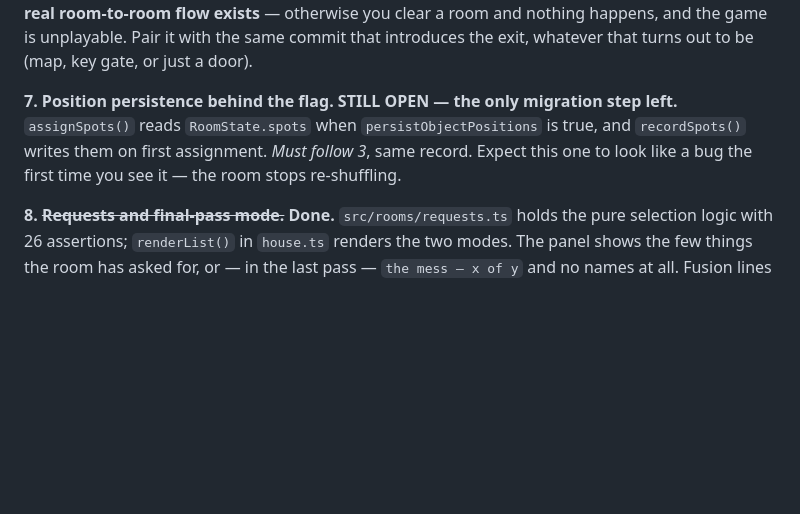
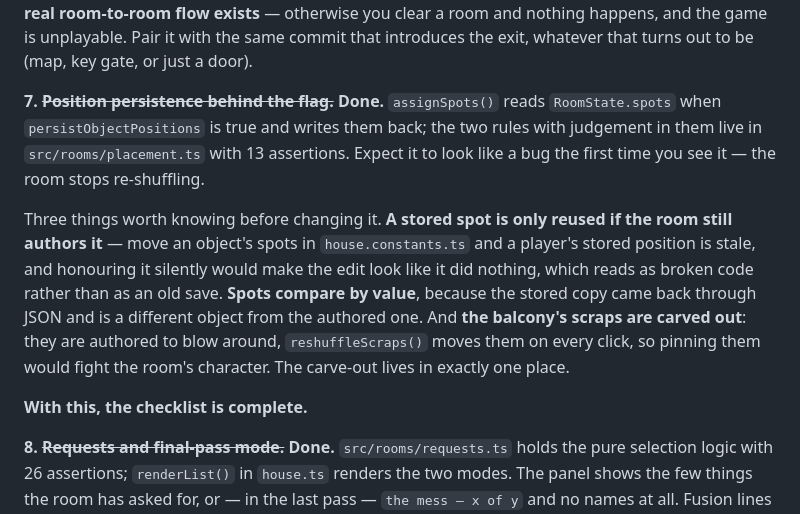
Before and after one commit to gleameil/house, a Markdown page: doc-house-state.md, the part around one of its changes. GitHub-like rendering; blank space fills up the shorter version.

```diff
--- a/doc-house-state.md
+++ b/doc-house-state.md
@@ -230,7 +232,11 @@ Ordered. Each step is independently shippable and leaves a working game. **The o
 
 *Original note:* It currently calls `enterRoom(ROOMS[i+1])` cyclically on `allFound()`, and it does so in the same tick it reveals the "Nothing here is abandoned now" banner — so the banner has never actually been seen. This is the one step that *removes* behaviour, so it goes late, and **not before a real room-to-room flow exists** — otherwise you clear a room and nothing happens, and the game is unplayable. Pair it with the same commit that introduces the exit, whatever that turns out to be (map, key gate, or just a door).
 
-**7. Position persistence behind the flag. STILL OPEN — the only migration step left.** `assignSpots()` reads `RoomState.spots` when `persistObjectPositions` is true, and `recordSpots()` writes them on first assignment. *Must follow 3*, same record. Expect this one to look like a bug the first time you see it — the room stops re-shuffling.
+**7. ~~Position persistence behind the flag.~~ Done.** `assignSpots()` reads `RoomState.spots` when `persistObjectPositions` is true and writes them back; the two rules with judgement in them live in `src/rooms/placement.ts` with 13 assertions. Expect it to look like a bug the first time you see it — the room stops re-shuffling.
+
+Three things worth knowing before changing it. **A stored spot is only reused if the room still authors it** — move an object's spots in `house.constants.ts` and a player's stored position is stale, and honouring it silently would make the edit look like it did nothing, which reads as broken code rather than as an old save. **Spots compare by value**, because the stored copy came back through JSON and is a different object from the authored one. And **the balcony's scraps are carved out**: they are authored to blow around, `reshuffleScraps()` moves them on every click, so pinning them would fight the room's character. The carve-out lives in exactly one place.
+
+**With this, the checklist is complete.**
 
 **8. ~~Requests and final-pass mode.~~ Done.** `src/rooms/requests.ts` holds the pure selection logic with 26 assertions; `renderList()` in `house.ts` renders the two modes. The panel shows the few things the room has asked for, or — in the last pass — `the mess — x of y` and no names at all. Fusion lines and the kind-counters show in both modes.
 
```
Also changed, not shown: other parts of doc-house-state.md (+39 -5 lines), notes.md (+4 -4 lines).
